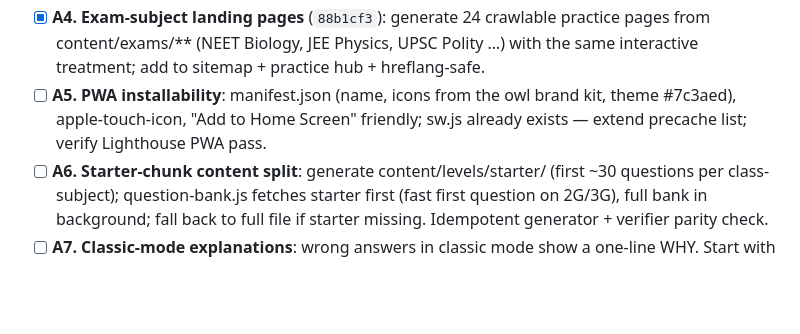
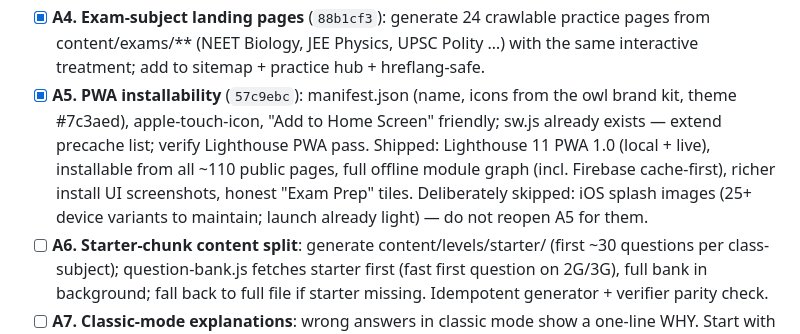
Before and after one commit to aravindhan-a/educerelator-play, a Markdown page: ROADMAP.md, the part around the change. Drawn GitHub-style; blank space fills up the shorter version.

Commit message:
Roadmap: tick A5 (57c9ebc)
Co-Authored-By: Claude Fable 5 <noreply@anthropic.com>

```diff
--- a/ROADMAP.md
+++ b/ROADMAP.md
@@ -45,9 +45,14 @@ polished enough to anchor a McGinnis Venture Competition submission.
 - [x] **A4. Exam-subject landing pages** (`88b1cf3`): generate 24 crawlable practice pages
   from content/exams/** (NEET Biology, JEE Physics, UPSC Polity …) with the
   same interactive treatment; add to sitemap + practice hub + hreflang-safe.
-- [ ] **A5. PWA installability**: manifest.json (name, icons from the owl
+- [x] **A5. PWA installability** (`57c9ebc`): manifest.json (name, icons from the owl
   brand kit, theme #7c3aed), apple-touch-icon, "Add to Home Screen" friendly;
   sw.js already exists — extend precache list; verify Lighthouse PWA pass.
+  Shipped: Lighthouse 11 PWA 1.0 (local + live), installable from all ~110
+  public pages, full offline module graph (incl. Firebase cache-first), richer
+  install UI screenshots, honest "Exam Prep" tiles. Deliberately skipped: iOS
+  splash images (25+ device variants to maintain; launch already light) — do
+  not reopen A5 for them.
 - [ ] **A6. Starter-chunk content split**: generate content/levels/starter/
   (first ~30 questions per class-subject); question-bank.js fetches starter
   first (fast first question on 2G/3G), full bank in background; fall back to
```
